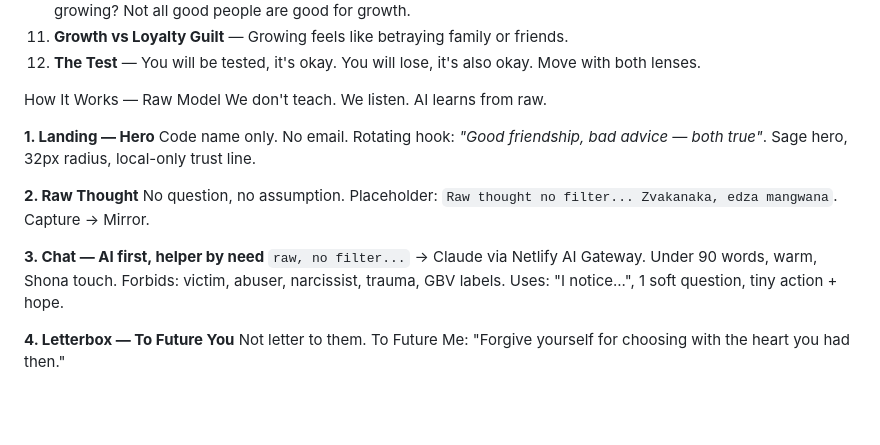
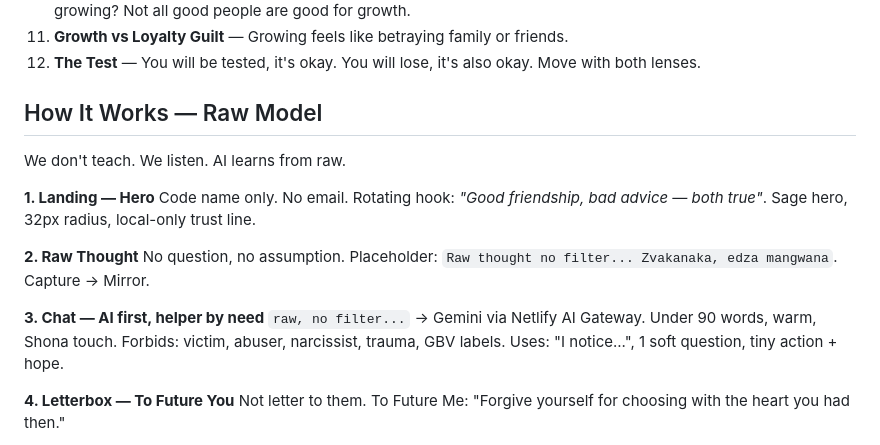
Before and after one commit to mavu-lab/Wellness, a Markdown page: README.md, the part around one of its changes. GitHub-like rendering; blank space fills up the shorter version.

```diff
--- a/README.md
+++ b/README.md
@@ -28,7 +28,7 @@ For all adult struggles, not just one:
 11. **Growth vs Loyalty Guilt** — Growing feels like betraying family or friends.
 12. **The Test** — You will be tested, it's okay. You will lose, it's also okay. Move with both lenses.
 
-How It Works — Raw Model
+## How It Works — Raw Model
 We don't teach. We listen. AI learns from raw.
 
 **1. Landing — Hero**
@@ -38,7 +38,7 @@ Code name only. No email. Rotating hook: *"Good friendship, bad advice — both
 No question, no assumption. Placeholder: `Raw thought no filter... Zvakanaka, edza mangwana`. Capture → Mirror.
 
 **3. Chat — AI first, helper by need**
-`raw, no filter...` → Claude via Netlify AI Gateway. Under 90 words, warm, Shona touch. Forbids: victim, abuser, narcissist, trauma, GBV labels. Uses: "I notice...", 1 soft question, tiny action + hope.
+`raw, no filter...` → Gemini via Netlify AI Gateway. Under 90 words, warm, Shona touch. Forbids: victim, abuser, narcissist, trauma, GBV labels. Uses: "I notice...", 1 soft question, tiny action + hope.
 
 **4. Letterbox — To Future You**
 Not letter to them. To Future Me: "Forgive yourself for choosing with the heart you had then."
```
Also changed, not shown: other parts of README.md (+31 -22 lines).
